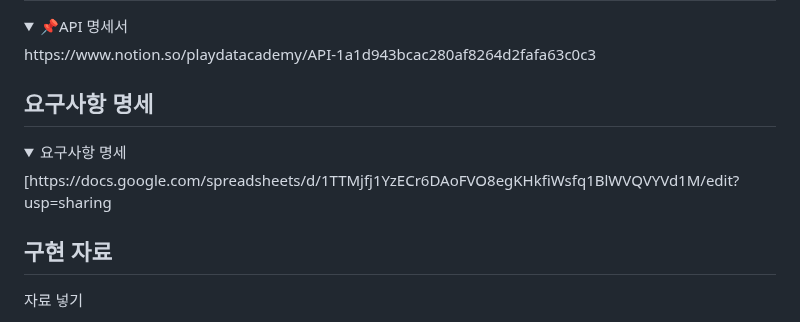
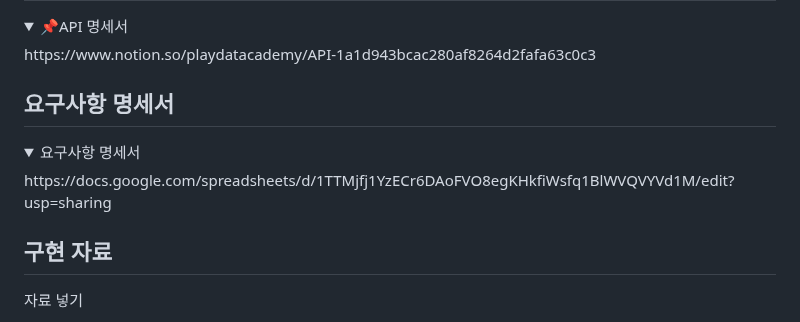
Before and after one commit to pppseojun/3team-yygang, a Markdown page: README.md, the part around the change. GitHub-like rendering; folded sections open.

```diff
--- a/README.md
+++ b/README.md
@@ -125,10 +125,10 @@ https://www.erdcloud.com/d/k45NzTHZqR2g769kv
 https://www.notion.so/playdatacademy/API-1a1d943bcac280af8264d2fafa63c0c3
 </details>
 
-## 요구사항 명세
+## 요구사항 명세서
 <details>
-<summary>요구사항 명세</summary>
-[https://docs.google.com/spreadsheets/d/1TTMjfj1YzECr6DAoFVO8egKHkfiWsfq1BlWVQVYVd1M/edit?usp=sharing
+<summary>요구사항 명세서</summary>
+https://docs.google.com/spreadsheets/d/1TTMjfj1YzECr6DAoFVO8egKHkfiWsfq1BlWVQVYVd1M/edit?usp=sharing
 </details>
 
 ## 구현 자료
```
